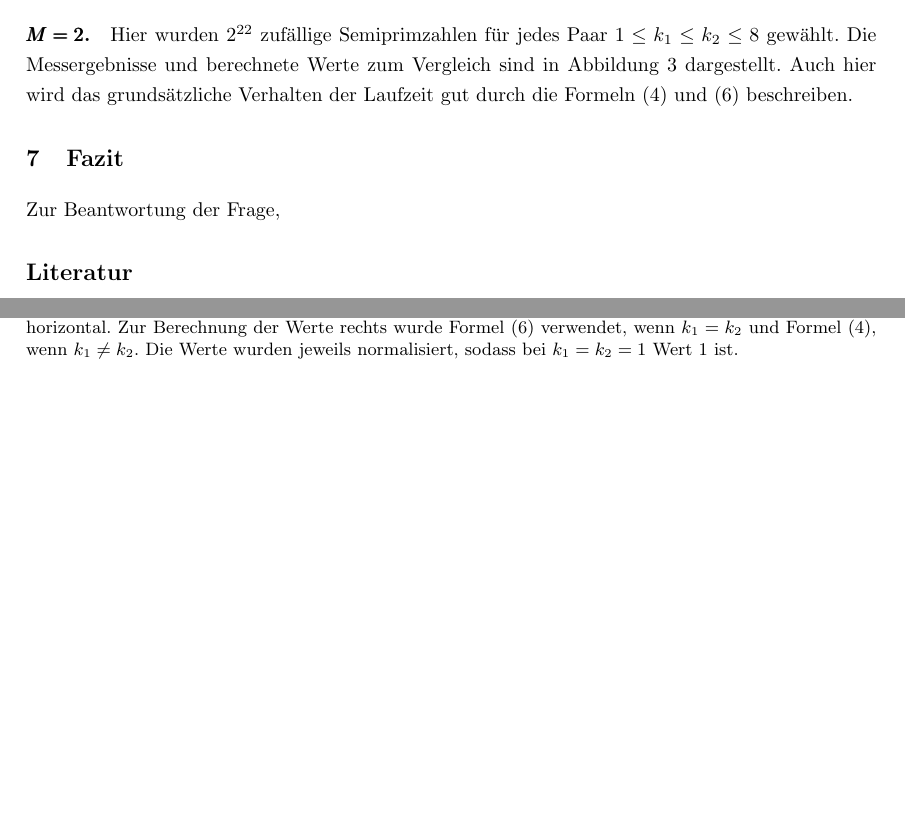
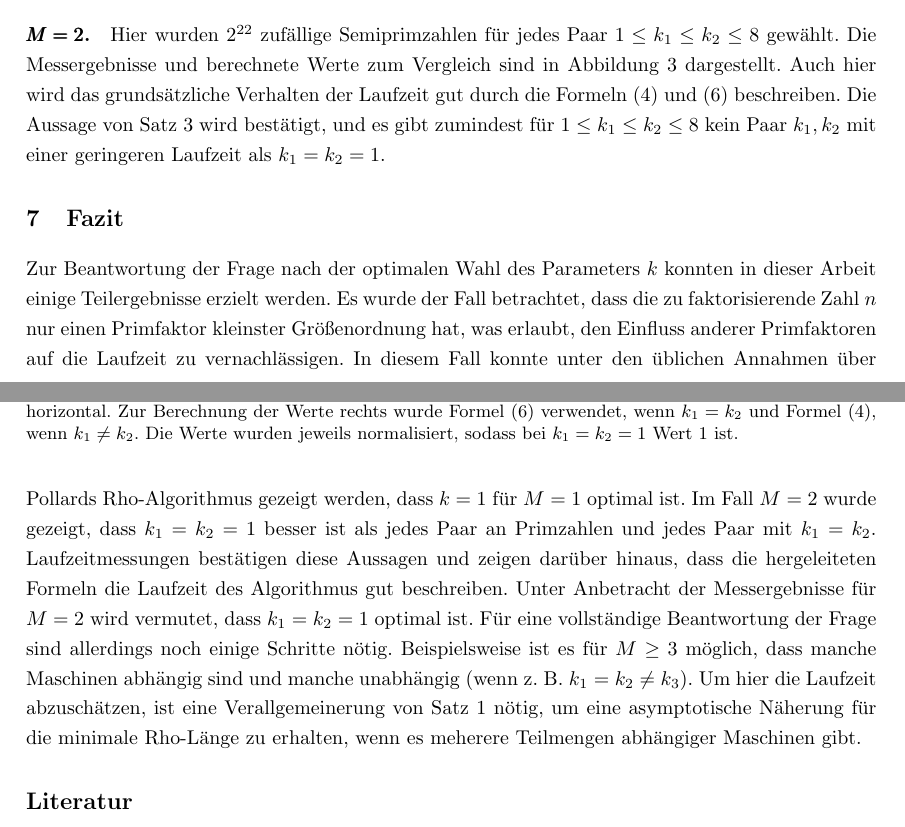
Before and after one commit to finn-rudolph/rhok, a LaTeX document (article/rhok.tex): two parts of pages 14 and 15 of 15, joined at a grey line, cut so that both start at the same text, the shorter picture padded with empty space. Compiled offline with pdfLaTeX.

Commit message:
Write conclusion

```diff
--- a/article/rhok.tex
+++ b/article/rhok.tex
@@ -620,7 +620,7 @@ Die anderen Wahrscheinlichkeiten in dem entsprechenden Summanden sind alle durch
         \label{fig:measurements-m1}
     \end{figure}
 
-    \paragraph{$\pmb{M = 2}$.} Hier wurden $2^{22}$ zufällige Semiprimzahlen für jedes Paar $1 \le k_1 \le k_2 \le 8$ gewählt. Die Messergebnisse und berechnete Werte zum Vergleich sind in Abbildung \ref{fig:measurements-m2} dargestellt. Auch hier wird das grundsätzliche Verhalten der Laufzeit gut durch die Formeln (\ref{expectation-tmin}) und (\ref{lkkp}) beschreiben.
+    \paragraph{$\pmb{M = 2}$.} Hier wurden $2^{22}$ zufällige Semiprimzahlen für jedes Paar $1 \le k_1 \le k_2 \le 8$ gewählt. Die Messergebnisse und berechnete Werte zum Vergleich sind in Abbildung \ref{fig:measurements-m2} dargestellt. Auch hier wird das grundsätzliche Verhalten der Laufzeit gut durch die Formeln (\ref{expectation-tmin}) und (\ref{lkkp}) beschreiben. Die Aussage von Satz \ref{theorem:optimal-k-m2} wird bestätigt, und es gibt zumindest für $1 \le k_1 \le k_2 \le 8$ kein Paar $k_1, k_2$ mit einer geringeren Laufzeit als $k_1 = k_2 = 1$.
 
     \begin{figure}
         \centering
@@ -650,7 +650,7 @@ Die anderen Wahrscheinlichkeiten in dem entsprechenden Summanden sind alle durch
 
     \section{Fazit}
 
-Zur Beantwortung der Frage,
+    Zur Beantwortung der Frage nach der optimalen Wahl des Parameters $k$ konnten in dieser Arbeit einige Teilergebnisse erzielt werden. Es wurde der Fall betrachtet, dass die zu faktorisierende Zahl $n$ nur einen Primfaktor kleinster Größenordnung hat, was erlaubt, den Einfluss anderer Primfaktoren auf die Laufzeit zu vernachlässigen. In diesem Fall konnte unter den üblichen Annahmen über Pollards Rho-Algorithmus gezeigt werden, dass $k = 1$ für $M = 1$ optimal ist. Im Fall $M = 2$ wurde gezeigt, dass $k_1 = k_2 = 1$ besser ist als jedes Paar an Primzahlen und jedes Paar mit $k_1 = k_2$. Laufzeitmessungen bestätigen diese Aussagen und zeigen darüber hinaus, dass die hergeleiteten Formeln die Laufzeit des Algorithmus gut beschreiben. Unter Anbetracht der Messergebnisse für $M = 2$ wird vermutet, dass $k_1 = k_2 = 1$ optimal ist. Für eine vollständige Beantwortung der Frage sind allerdings noch einige Schritte nötig. Beispielsweise ist es für $M \ge 3$ möglich, dass manche Maschinen abhängig sind und manche unabhängig (wenn z. B. $k_1 = k_2 \ne k_3$). Um hier die Laufzeit abzuschätzen, ist eine Verallgemeinerung von Satz \ref{theorem:min-rho-len-m2} nötig, um eine asymptotische Näherung für die minimale Rho-Länge zu erhalten, wenn es meherere Teilmengen abhängiger Maschinen gibt.
 
 \printbibliography
 
```
Lines whose indentation alone changed are shown as unchanged.
